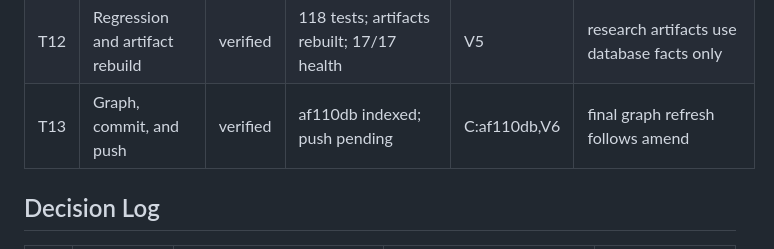
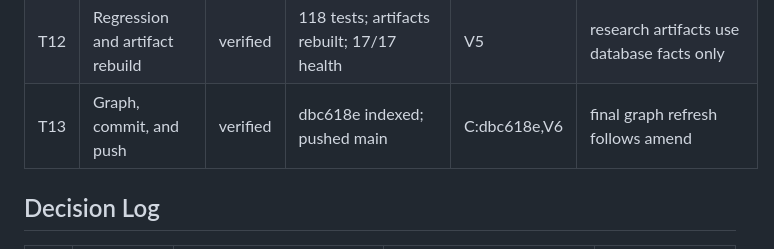
Before and after one commit to lhlzzz/a-share-signal-cockpit, a Markdown page: .plan-enforcer/ledger.md, the part around the change. Drawn GitHub-style.

Commit message:
chore: record final alpha verification

```diff
--- a/.plan-enforcer/ledger.md
+++ b/.plan-enforcer/ledger.md
@@ -17,7 +17,7 @@ Tier: structural
 | T10 | Historical truth classification | verified | 327 categorized; 92.61% canonical | D7 | no synthetic decision IDs; unresolved identity preserved |
 | T11 | Minimal alpha and OOS accounting | verified | v4 price-only; no incremental families | D7,D8 | FULL below PRICE; BUY remains blocked |
 | T12 | Regression and artifact rebuild | verified | 118 tests; artifacts rebuilt; 17/17 health | V5 | research artifacts use database facts only |
-| T13 | Graph, commit, and push | verified | af110db indexed; push pending | C:af110db,V6 | final graph refresh follows amend |
+| T13 | Graph, commit, and push | verified | dbc618e indexed; pushed main | C:dbc618e,V6 | final graph refresh follows amend |
 
 ## Decision Log
 
```
